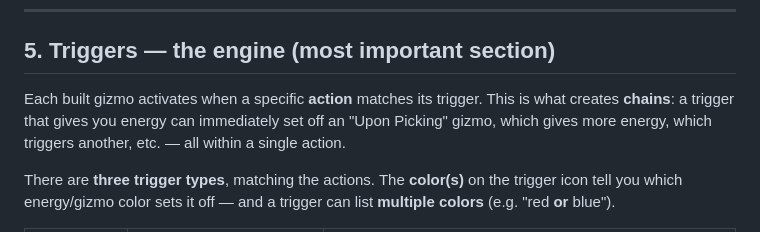
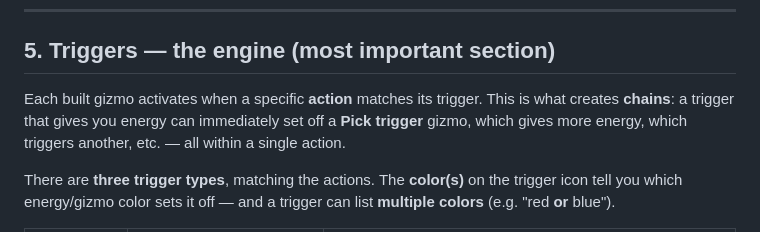
Before and after one commit to jparro00/Claude-To-Do, a Markdown page: GIZMOS_RULES_REFERENCE.md, the part around the change. Rendered like a GitHub page.

Commit message:
Fix stale trigger terminology in reference

```diff
--- a/GIZMOS_RULES_REFERENCE.md
+++ b/GIZMOS_RULES_REFERENCE.md
@@ -86,7 +86,7 @@ On your turn you perform **one** of these. (Triggered gizmo effects that fire as
 
 ## 5. Triggers — the engine (most important section)
 
-Each built gizmo activates when a specific **action** matches its trigger. This is what creates **chains**: a trigger that gives you energy can immediately set off an "Upon Picking" gizmo, which gives more energy, which triggers another, etc. — all within a single action.
+Each built gizmo activates when a specific **action** matches its trigger. This is what creates **chains**: a trigger that gives you energy can immediately set off a **Pick trigger** gizmo, which gives more energy, which triggers another, etc. — all within a single action.
 
 There are **three trigger types**, matching the actions. The **color(s)** on the trigger icon tell you which energy/gizmo color sets it off — and a trigger can list **multiple colors** (e.g. "red **or** blue").
 
```
